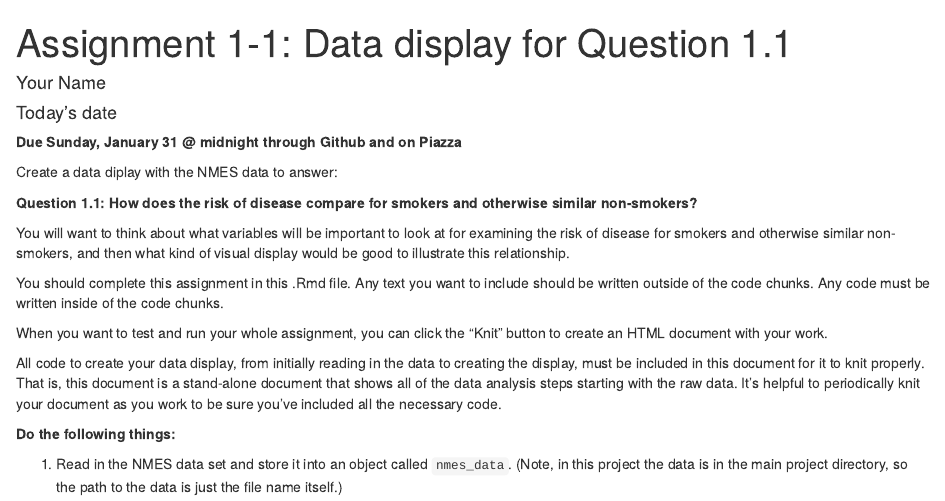
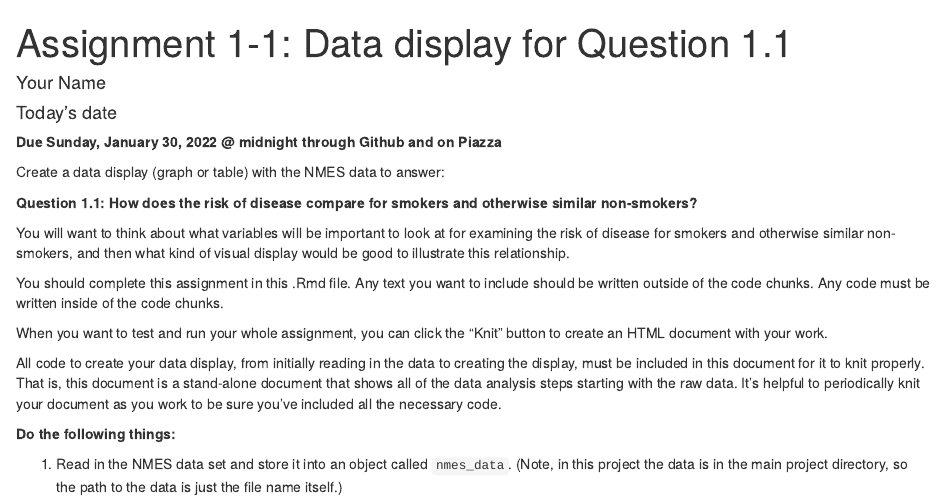
Before and after one commit to health-data-analysis-practicum-master/assignment-1-1, an R Markdown document (Asst1-1.Rmd): the page in a window 1100 px wide, from its top. Rendered offline with R 4.5, knitr and Pandoc, with nearby package versions.

Commit message:
updating for 2022

````diff
--- a/Asst1-1.Rmd
+++ b/Asst1-1.Rmd
@@ -9,9 +9,9 @@ output: html_document
 knitr::opts_chunk$set(echo = TRUE)
 ```
 
-**Due Sunday, January 31 @ midnight through Github and on Piazza**
+**Due Sunday, January 30, 2022 @ midnight through Github and on Piazza**
 
-Create a data diplay with the NMES data to answer:
+Create a data display (graph or table) with the NMES data to answer:
 
 **Question 1.1: How does the risk of disease compare for smokers and otherwise similar non-smokers?**
 
````
